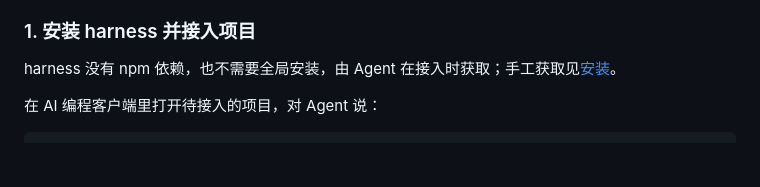
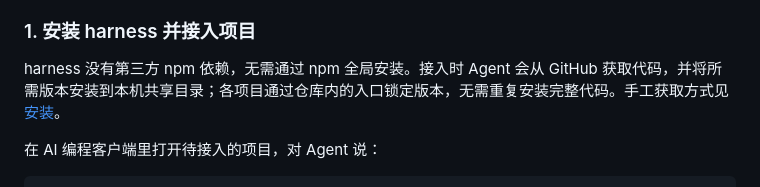
Before and after one commit to windvalley/harness, a Markdown page: README.md, the part around the change. Drawn GitHub-style; blank space fills up the shorter version.

Commit message:
docs: clarify npm-free installation and shared version directory

```diff
--- a/README.md
+++ b/README.md
@@ -21,7 +21,7 @@ harness 是跑在本机的 AI-Native 研发流程：Agent 高度自动地完成
 
 ### 1. 安装 harness 并接入项目
 
-harness 没有 npm 依赖，也不需要全局安装，由 Agent 在接入时获取；手工获取见[安装](docs/reference.md#安装)。
+harness 没有第三方 npm 依赖，无需通过 npm 全局安装。接入时 Agent 会从 GitHub 获取代码，并将所需版本安装到本机共享目录；各项目通过仓库内的入口锁定版本，无需重复安装完整代码。手工获取方式见[安装](docs/reference.md#安装)。
 
 在 AI 编程客户端里打开待接入的项目，对 Agent 说：
 
```
